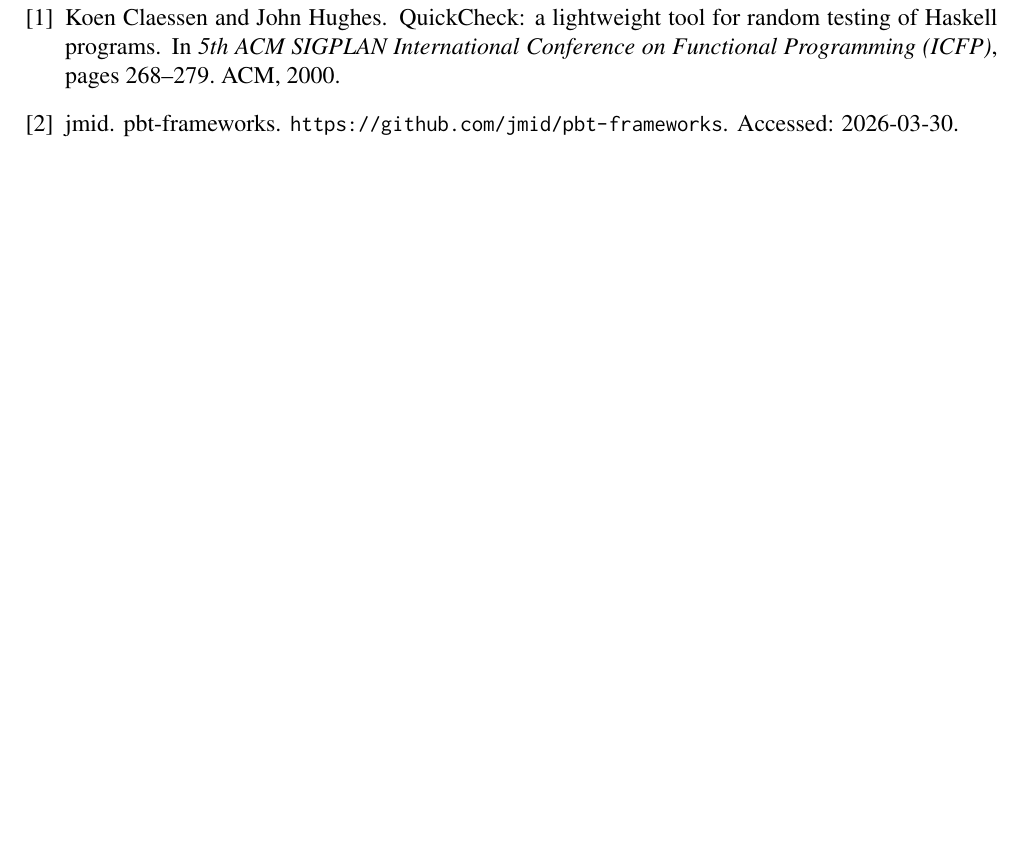
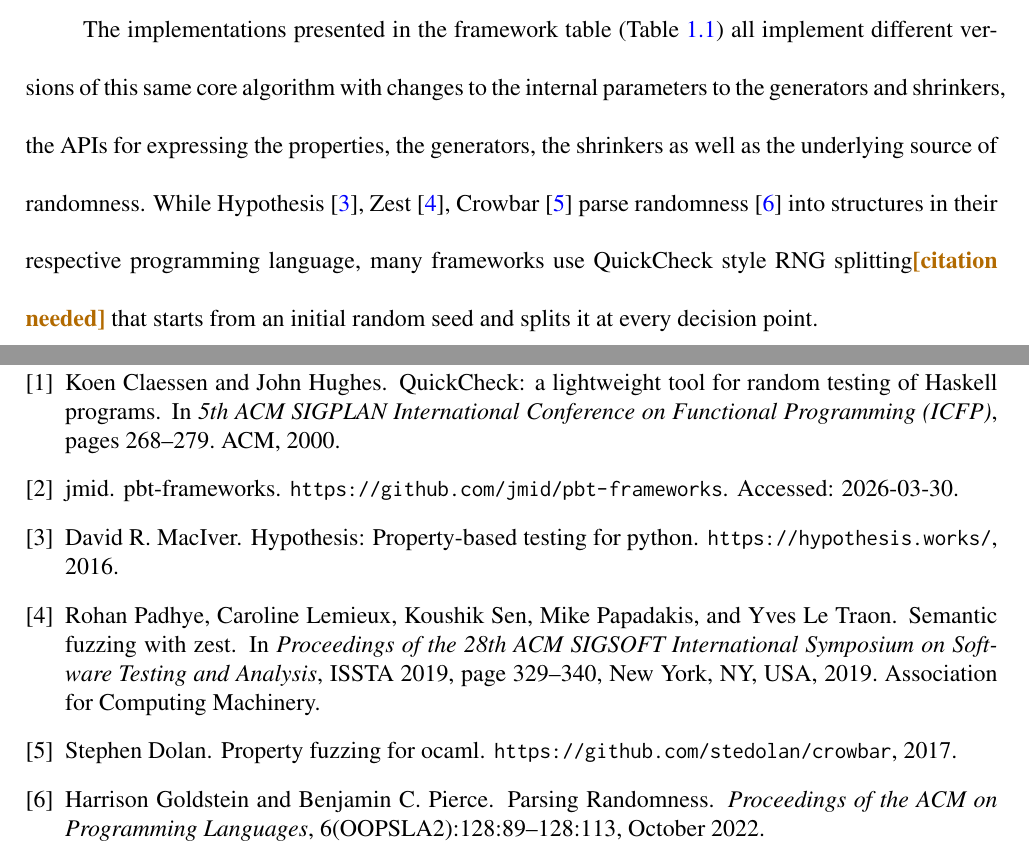
Before and after one commit to alpaylan/thesis, a LaTeX thesis (main.tex, which reads Chapter1.tex): part of page 16 of 16 before the commit and two parts of pages 14 and 16 of 16 after it, the two joined at a grey line, cut at the place of the change, the shorter picture padded with empty space. Compiled offline with pdfLaTeX; a LaTeX package or settings file that is missing is left out.

Commit message:
chapter1 implementation par cont

```diff
--- a/Chapter1.tex
+++ b/Chapter1.tex
@@ -74,3 +78,13 @@
     \caption{An abstract representation of QuickCheck's property runner.}
     \label{fig:quickcheck-property-runner-intro}
 \end{figure}
+
+The implementations presented in the framework table (Table~\ref{tab:pbt-frameworks})
+all implement different versions of this same core algorithm with changes to the
+internal parameters to the generators and shrinkers, the APIs for expressing the
+properties, the generators, the shrinkers as well as the underlying source of
+randomness. While Hypothesis~\cite{Hypothesis}, Zest~\cite{Zest},
+Crowbar~\cite{Crowbar} parse randomness~\cite{goldsteinParsingRandomness2022} into
+structures in their respective programming language, many frameworks use QuickCheck
+style RNG splitting\cn{} that starts from an initial random seed and splits it at every
+decision point.
```
Also changed, not shown: main.tex (+4 -7 lines), main.bbl, Chapter1.tex (6 more changed lines), 1 other file.
